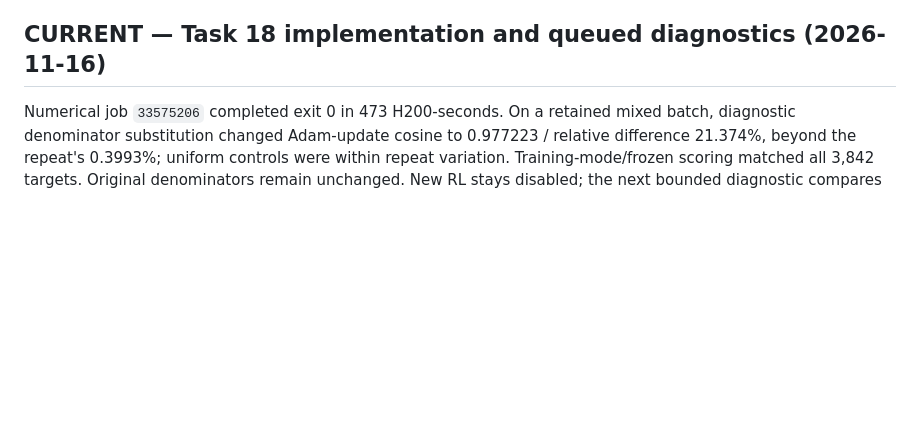
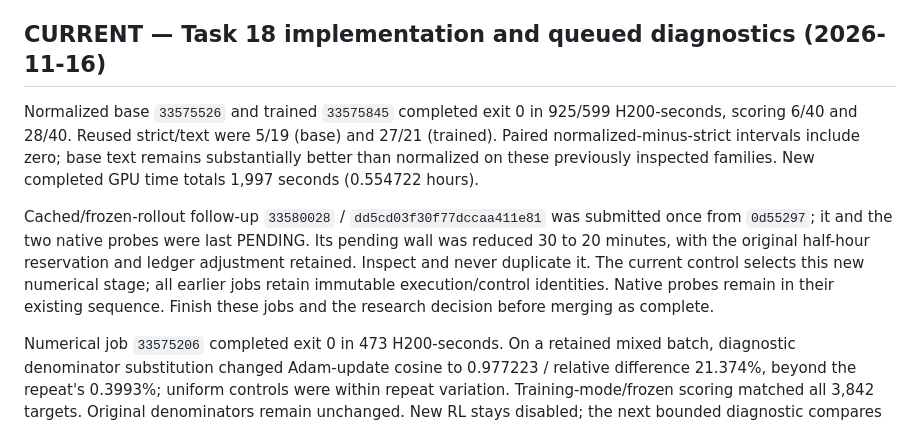
Before and after one commit to tatsu432/self-play-opsd-coding-agent, a Markdown page: AGENTS.md, the part around the change. Drawn GitHub-style; blank space fills up the shorter version.

```diff
--- a/AGENTS.md
+++ b/AGENTS.md
@@ -7,6 +7,20 @@ problem, approaches, current progress and results. Link detailed evidence and
 procedures to the relevant Markdown documents; keep the README short and current.
 
 ## CURRENT — Task 18 implementation and queued diagnostics (2026-11-16)
+
+Normalized base `33575526` and trained `33575845` completed exit 0 in 925/599
+H200-seconds, scoring 6/40 and 28/40. Reused strict/text were 5/19 (base) and
+27/21 (trained). Paired normalized-minus-strict intervals include zero; base text
+remains substantially better than normalized on these previously inspected
+families. New completed GPU time totals 1,997 seconds (0.554722 hours).
+
+Cached/frozen-rollout follow-up `33580028` / `dd5cd03f30f77dccaa411e81` was
+submitted once from `0d55297`; it and the two native probes were last PENDING.
+Its pending wall was reduced 30 to 20 minutes, with the original half-hour
+reservation and ledger adjustment retained. Inspect and never duplicate it.
+The current control selects this new numerical stage; all earlier jobs retain
+immutable execution/control identities. Native probes remain in their existing
+sequence. Finish these jobs and the research decision before merging as complete.
 
 Numerical job `33575206` completed exit 0 in 473 H200-seconds. On a retained
 mixed batch, diagnostic denominator substitution changed Adam-update cosine to
```
Also changed, not shown: docs/investigations/task18-research-decision.md (added, +53 -0 lines), docs/investigations/task18-status.md (+48 -2 lines), docs/figures/task18/update-sensitivity.png (added), 3 other files.
